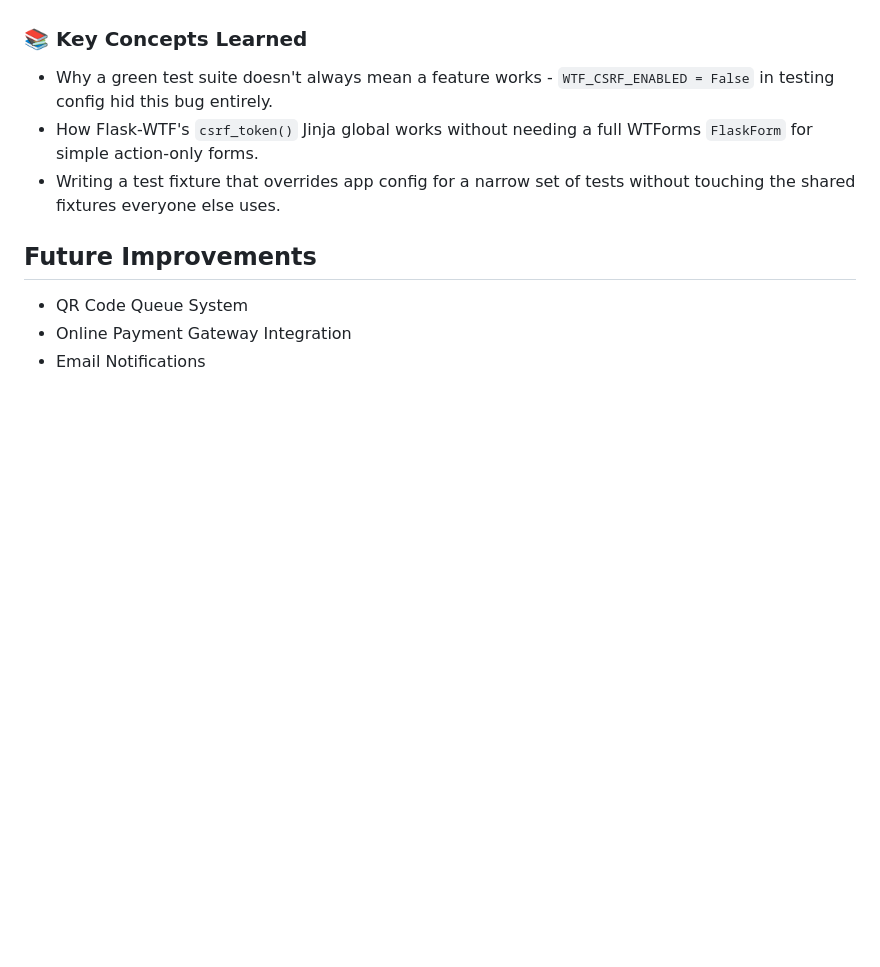
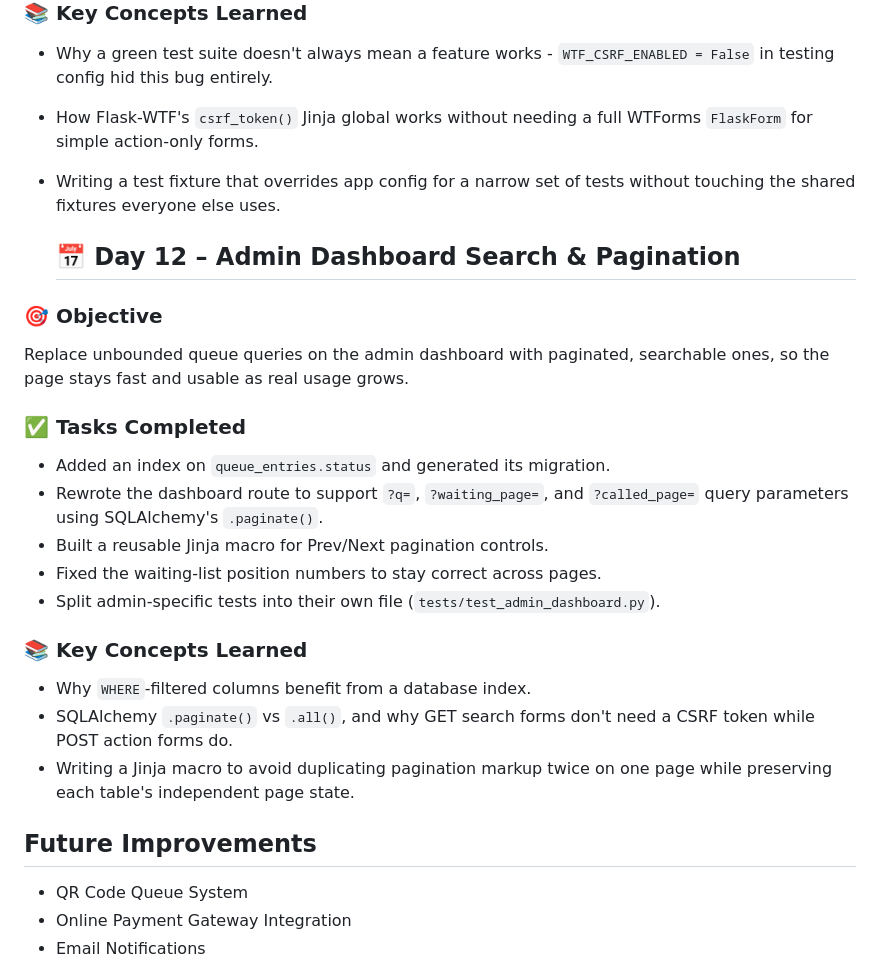
Before and after one commit to PriyaGupta44/Smart-Queue-Management-System, a Markdown page: README.md, the part around the change. Drawn GitHub-style; blank space fills up the shorter version.

Commit message:
docs(readme): add Day 12 entry for admin dashboard search and pagination

```diff
--- a/README.md
+++ b/README.md
@@ -362,6 +362,32 @@ broken for real users.
   of tests without touching the shared fixtures everyone else uses.
 
 
+  ## 📅 Day 12 – Admin Dashboard Search & Pagination
+
+### 🎯 Objective
+
+Replace unbounded queue queries on the admin dashboard with paginated,
+searchable ones, so the page stays fast and usable as real usage grows.
+
+### ✅ Tasks Completed
+
+* Added an index on `queue_entries.status` and generated its migration.
+* Rewrote the dashboard route to support `?q=`, `?waiting_page=`, and
+  `?called_page=` query parameters using SQLAlchemy's `.paginate()`.
+* Built a reusable Jinja macro for Prev/Next pagination controls.
+* Fixed the waiting-list position numbers to stay correct across pages.
+* Split admin-specific tests into their own file
+  (`tests/test_admin_dashboard.py`).
+
+### 📚 Key Concepts Learned
+
+* Why `WHERE`-filtered columns benefit from a database index.
+* SQLAlchemy `.paginate()` vs `.all()`, and why GET search forms don't
+  need a CSRF token while POST action forms do.
+* Writing a Jinja macro to avoid duplicating pagination markup twice
+  on one page while preserving each table's independent page state.
+
+
 ## Future Improvements
 
 * QR Code Queue System
```
